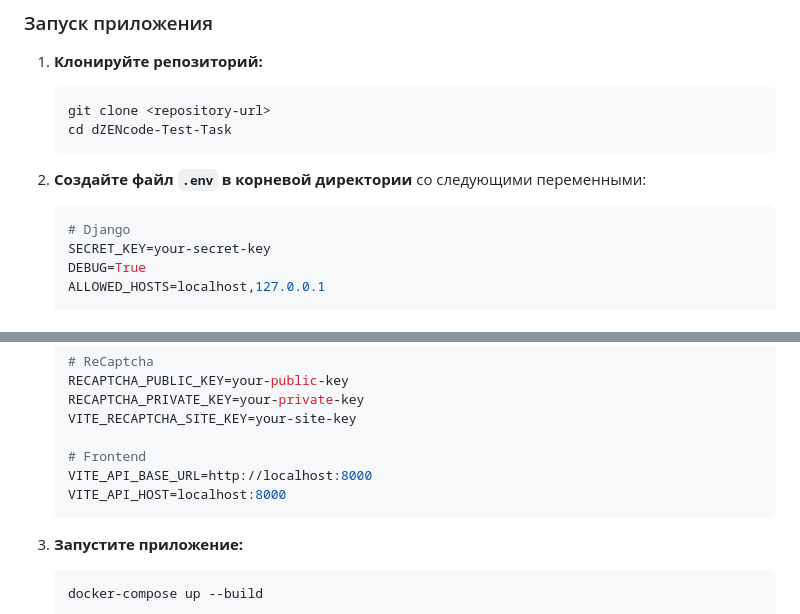
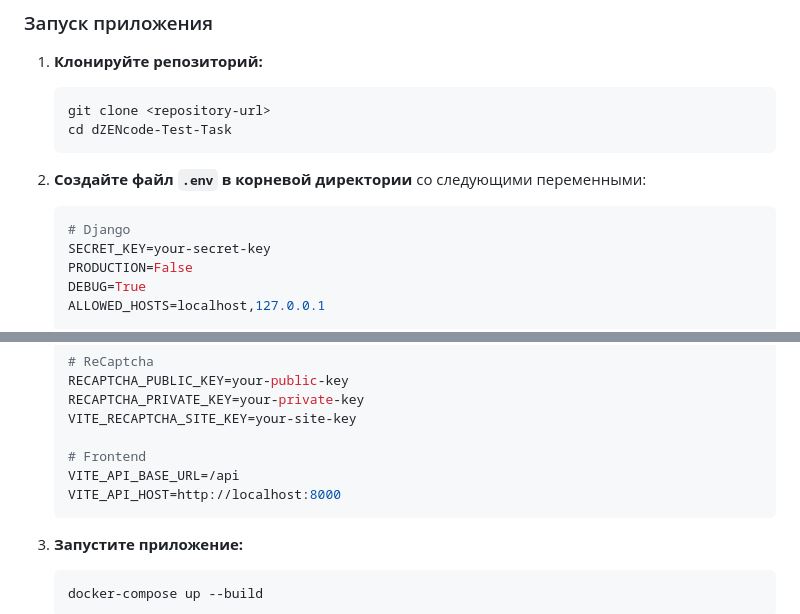
Before and after one commit to DustGalaxy/dZENcode-Test-Task, a Markdown page: README.md, 2 parts joined by grey strips. Rendered like a GitHub page.

Commit message:
upd readme

````diff
--- a/README.md
+++ b/README.md
@@ -36,6 +36,7 @@
    ```env
    # Django
    SECRET_KEY=your-secret-key
+   PRODUCTION=False
    DEBUG=True
    ALLOWED_HOSTS=localhost,127.0.0.1
 
@@ -57,8 +58,8 @@
    VITE_RECAPTCHA_SITE_KEY=your-site-key
 
    # Frontend
-   VITE_API_BASE_URL=http://localhost:8000
-   VITE_API_HOST=localhost:8000
+   VITE_API_BASE_URL=/api
+   VITE_API_HOST=http://localhost:8000
    ```
 
 3. **Запустите приложение:**
````
